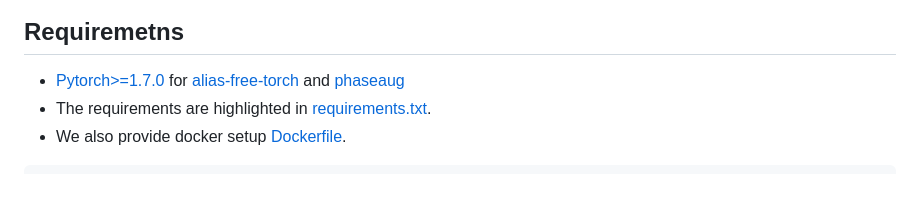
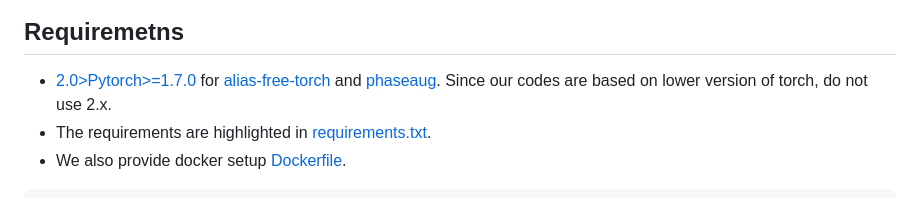
Before and after one commit to anonymous-pits/pits, a Markdown page: README.md, the part around the change. Drawn GitHub-style.

````diff
--- a/README.md
+++ b/README.md
@@ -19,7 +19,7 @@ Voice conversion samples are uploaded.
 
 
 ## Requiremetns
-- [Pytorch>=1.7.0](https://pytorch.org/) for [alias-free-torch](https://github.com/junjun3518/alias-free-torch) and [phaseaug](https://github.com/mindslab-ai/phaseaug)
+- [2.0>Pytorch>=1.7.0](https://pytorch.org/) for [alias-free-torch](https://github.com/junjun3518/alias-free-torch) and [phaseaug](https://github.com/mindslab-ai/phaseaug). Since our codes are based on lower version of torch, do not use 2.x.
 - The requirements are highlighted in [requirements.txt](./requirements.txt).
 - We also provide docker setup [Dockerfile](./Dockerfile).
 ```
````
